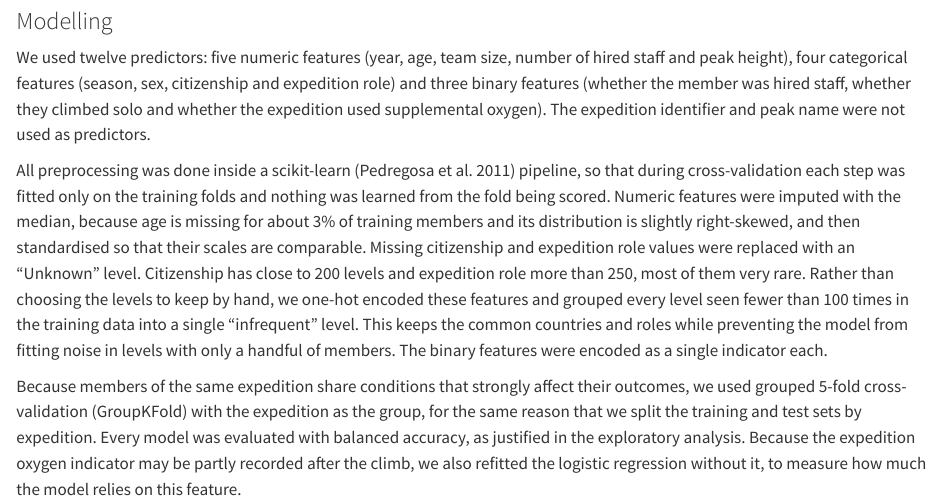
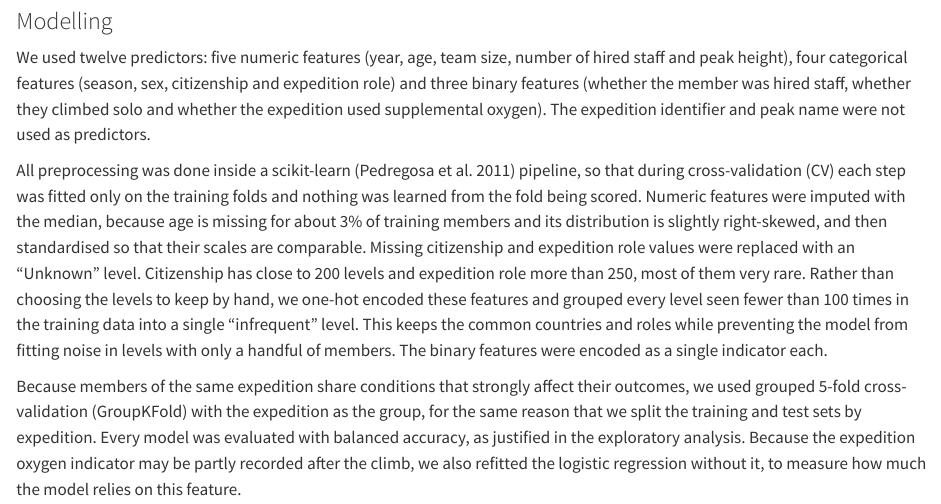
Before and after one commit to UBC-MDS-2026-27/DSCI-522-Group4, a Quarto document (analysis/himalayan-summit-prediction.qmd): the page in a window 1100 px wide, from 7530 px down. Rendered offline with R 4.5, knitr and Pandoc in place of Quarto, with nearby package versions; some code elsewhere in the file could not run offline; long lines of code are wrapped.

Commit message:
Spell out cross-validation (CV) at first use
Refs #10

```diff
--- a/analysis/himalayan-summit-prediction.qmd
+++ b/analysis/himalayan-summit-prediction.qmd
@@ -290,7 +290,7 @@ peak_overall = alt.Chart(pd.DataFrame({"rate": [overall_rate]})).mark_rule(
 
 We used twelve predictors: five numeric features (year, age, team size, number of hired staff and peak height), four categorical features (season, sex, citizenship and expedition role) and three binary features (whether the member was hired staff, whether they climbed solo and whether the expedition used supplemental oxygen). The expedition identifier and peak name were not used as predictors.
 
-All preprocessing was done inside a scikit-learn (Pedregosa et al. 2011) pipeline, so that during cross-validation each step was fitted only on the training folds and nothing was learned from the fold being scored. Numeric features were imputed with the median, because age is missing for about 3% of training members and its distribution is slightly right-skewed, and then standardised so that their scales are comparable. Missing citizenship and expedition role values were replaced with an "Unknown" level. Citizenship has close to 200 levels and expedition role more than 250, most of them very rare. Rather than choosing the levels to keep by hand, we one-hot encoded these features and grouped every level seen fewer than 100 times in the training data into a single "infrequent" level. This keeps the common countries and roles while preventing the model from fitting noise in levels with only a handful of members. The binary features were encoded as a single indicator each.
+All preprocessing was done inside a scikit-learn (Pedregosa et al. 2011) pipeline, so that during cross-validation (CV) each step was fitted only on the training folds and nothing was learned from the fold being scored. Numeric features were imputed with the median, because age is missing for about 3% of training members and its distribution is slightly right-skewed, and then standardised so that their scales are comparable. Missing citizenship and expedition role values were replaced with an "Unknown" level. Citizenship has close to 200 levels and expedition role more than 250, most of them very rare. Rather than choosing the levels to keep by hand, we one-hot encoded these features and grouped every level seen fewer than 100 times in the training data into a single "infrequent" level. This keeps the common countries and roles while preventing the model from fitting noise in levels with only a handful of members. The binary features were encoded as a single indicator each.
 
 Because members of the same expedition share conditions that strongly affect their outcomes, we used grouped 5-fold cross-validation (GroupKFold) with the expedition as the group, for the same reason that we split the training and test sets by expedition. Every model was evaluated with balanced accuracy, as justified in the exploratory analysis. Because the expedition oxygen indicator may be partly recorded after the climb, we also refitted the logistic regression without it, to measure how much the model relies on this feature.
 
```
